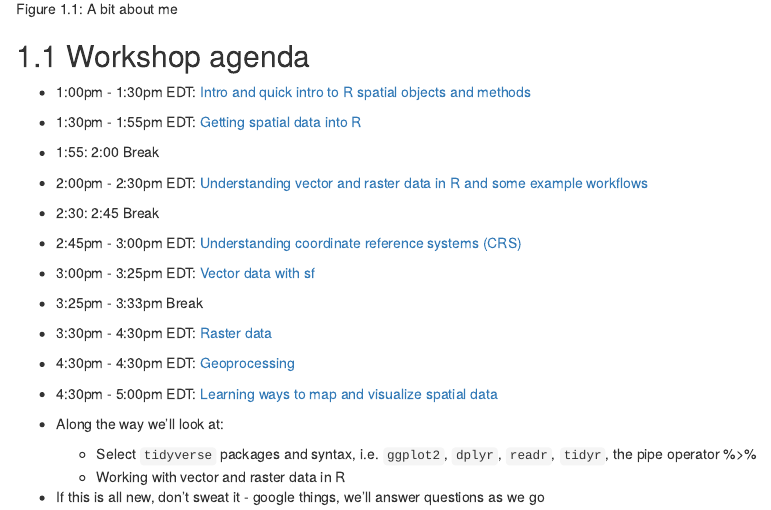
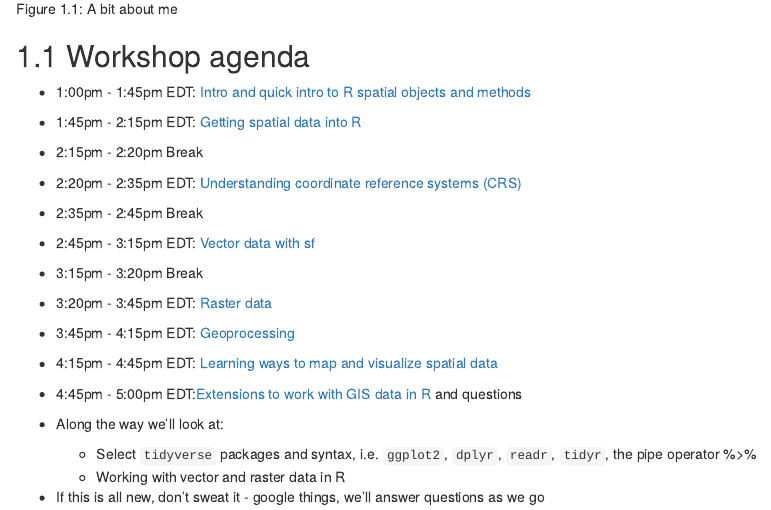
Before and after one commit to mhweber/R-User-Group-Spatial-Workshop-2021, an R Markdown document (index.Rmd): the page in a window 1100 px wide, from 630 px down. Rendered offline with R 4.5, knitr and Pandoc, with nearby package versions; drawn as R Markdown's standard HTML page in place of the format the file asks for; code that draws random numbers runs with fixed seeds of ours; some code elsewhere in the file could not run offline.

Commit message:
couple tweaks

```diff
--- a/index.Rmd
+++ b/index.Rmd
@@ -16,17 +16,17 @@ knitr::include_graphics("images/WordCloud.png")
 
 ## Workshop agenda
 
-  + 1:00pm - 1:30pm EDT: [Intro and quick intro to R spatial objects and methods](https://mhweber.github.io/R-User-Group-Spatial-Workshop-2021/index.html)
-  + 1:30pm - 1:55pm EDT: [Getting spatial data into R](https://mhweber.github.io/R-User-Group-Spatial-Workshop-2021/reading-in-spatial-data.html)
-  + 1:55: 2:00 Break
-  + 2:00pm - 2:30pm EDT: [Understanding vector and raster data in R and some example workflows](https://mhweber.github.io/R-User-Group-Spatial-Workshop-2021/index.html#spatial-data-in-r)
-  + 2:30: 2:45 Break
-  + 2:45pm - 3:00pm EDT: [Understanding coordinate reference systems (CRS)](https://mhweber.github.io/R-User-Group-Spatial-Workshop-2021/coordinate-reference-systems.html)
-  + 3:00pm - 3:25pm EDT: [Vector data with sf](https://mhweber.github.io/R-User-Group-Spatial-Workshop-2021/vector-data-with-sf.html)
-  + 3:25pm - 3:33pm Break
-  + 3:30pm - 4:30pm EDT: [Raster data](https://mhweber.github.io/R-User-Group-Spatial-Workshop-2021/raster-data.html)
-  + 4:30pm - 4:30pm EDT: [Geoprocessing](https://mhweber.github.io/R-User-Group-Spatial-Workshop-2021/geoprocessing.html)
-  + 4:30pm - 5:00pm EDT: [Learning ways to map and visualize spatial data](https://mhweber.github.io/R-User-Group-Spatial-Workshop-2021/visualizing-spatial-data.html)
+  + 1:00pm - 1:45pm EDT: [Intro and quick intro to R spatial objects and methods](https://mhweber.github.io/R-User-Group-Spatial-Workshop-2021/index.html)
+  + 1:45pm - 2:15pm EDT: [Getting spatial data into R](https://mhweber.github.io/R-User-Group-Spatial-Workshop-2021/reading-in-spatial-data.html)
+  + 2:15pm - 2:20pm Break
+  + 2:20pm - 2:35pm EDT: [Understanding coordinate reference systems (CRS)](https://mhweber.github.io/R-User-Group-Spatial-Workshop-2021/coordinate-reference-systems.html)
+  + 2:35pm - 2:45pm Break
+  + 2:45pm - 3:15pm EDT: [Vector data with sf](https://mhweber.github.io/R-User-Group-Spatial-Workshop-2021/vector-data-with-sf.html)
+  + 3:15pm - 3:20pm Break
+  + 3:20pm - 3:45pm EDT: [Raster data](https://mhweber.github.io/R-User-Group-Spatial-Workshop-2021/raster-data.html)
+  + 3:45pm - 4:15pm EDT: [Geoprocessing](https://mhweber.github.io/R-User-Group-Spatial-Workshop-2021/geoprocessing.html)
+  + 4:15pm - 4:45pm EDT: [Learning ways to map and visualize spatial data](https://mhweber.github.io/R-User-Group-Spatial-Workshop-2021/visualizing-spatial-data.html)
+  + 4:45pm - 5:00pm EDT:[Extensions to work with GIS data in R](https://mhweber.github.io/R-User-Group-Spatial-Workshop-2021/extensions-to-work-with-gis-software-in-r.html) and questions
 
 
   + Along the way we'll look at:
```
Also changed, not shown: 07-visualization.Rmd (+12 -0 lines), 09-references.Rmd (+1 -1 lines), docs/search_index.json, 8 other files.
